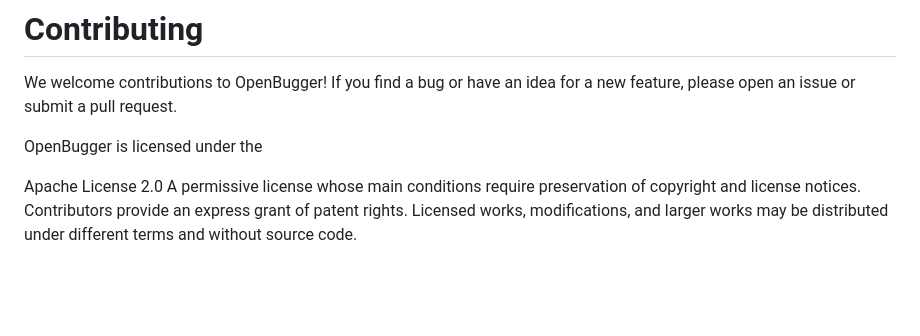
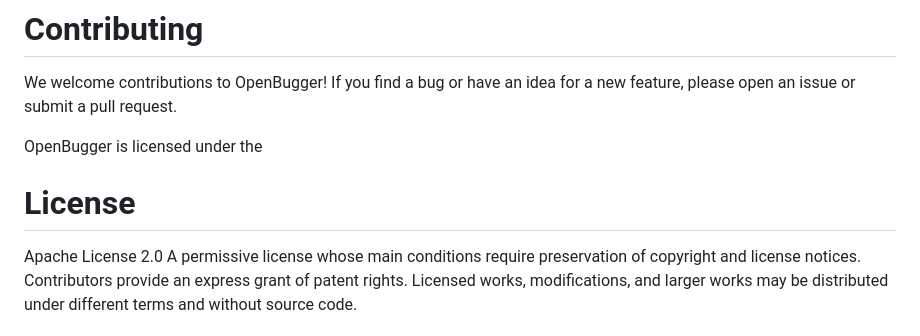
Before and after one commit to furlat/OpenBugger, a Markdown page: README.md, the part around the change. GitHub-like rendering; blank space fills up the shorter version.

```diff
--- a/README.md
+++ b/README.md
@@ -91,5 +91,7 @@ We welcome contributions to OpenBugger! If you find a bug or have an idea for a
 
 OpenBugger is licensed under the
 
+# License
+
 Apache License 2.0
 A permissive license whose main conditions require preservation of copyright and license notices. Contributors provide an express grant of patent rights. Licensed works, modifications, and larger works may be distributed under different terms and without source code.
```
